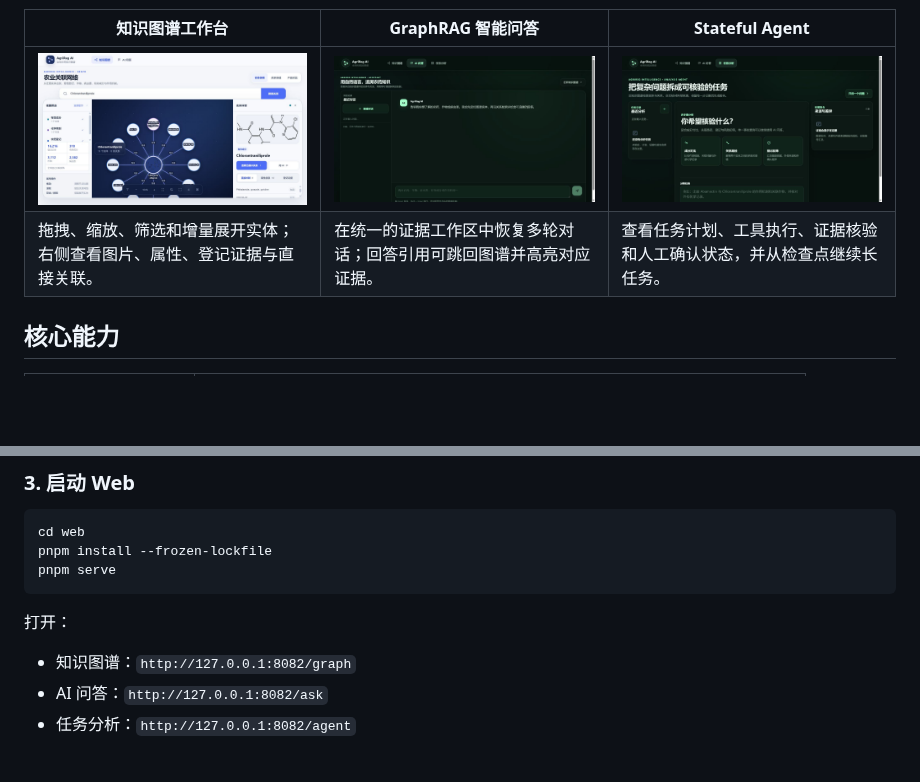
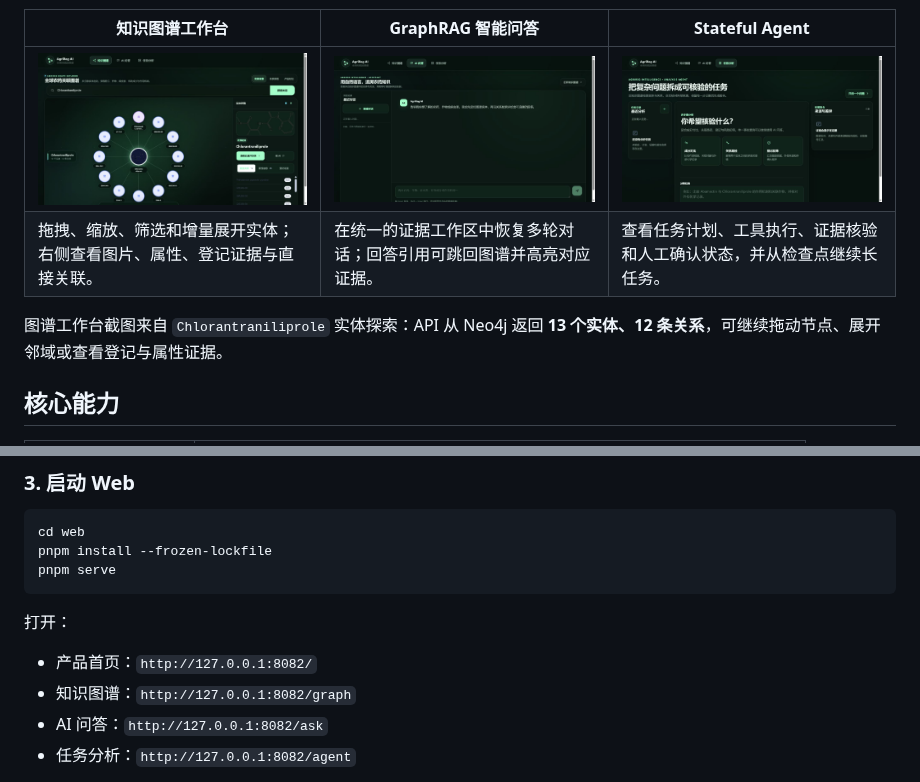
Before and after one commit to toututuya/Agrireg-AI, a Markdown page: README.md, 2 parts joined by grey strips. Drawn GitHub-style; pictures changed too: docs/assets/graph-workbench.png; blank space fills up the shorter version.

Commit message:
docs: refresh live graph workspace preview

```diff
--- a/README.md
+++ b/README.md
@@ -69,6 +69,8 @@ AgriReg AI 将农药登记、作物、病虫害、有效成分、化学类别、
     </tr>
   </tbody>
 </table>
+
+图谱工作台截图来自 `Chlorantraniliprole` 实体探索：API 从 Neo4j 返回 **13 个实体、12 条关系**，可继续拖动节点、展开邻域或查看登记与属性证据。
 
 ## 核心能力
 
@@ -270,6 +272,7 @@ pnpm serve
 
 打开：
 
+- 产品首页：`http://127.0.0.1:8082/`
 - 知识图谱：`http://127.0.0.1:8082/graph`
 - AI 问答：`http://127.0.0.1:8082/ask`
 - 任务分析：`http://127.0.0.1:8082/agent`
```
